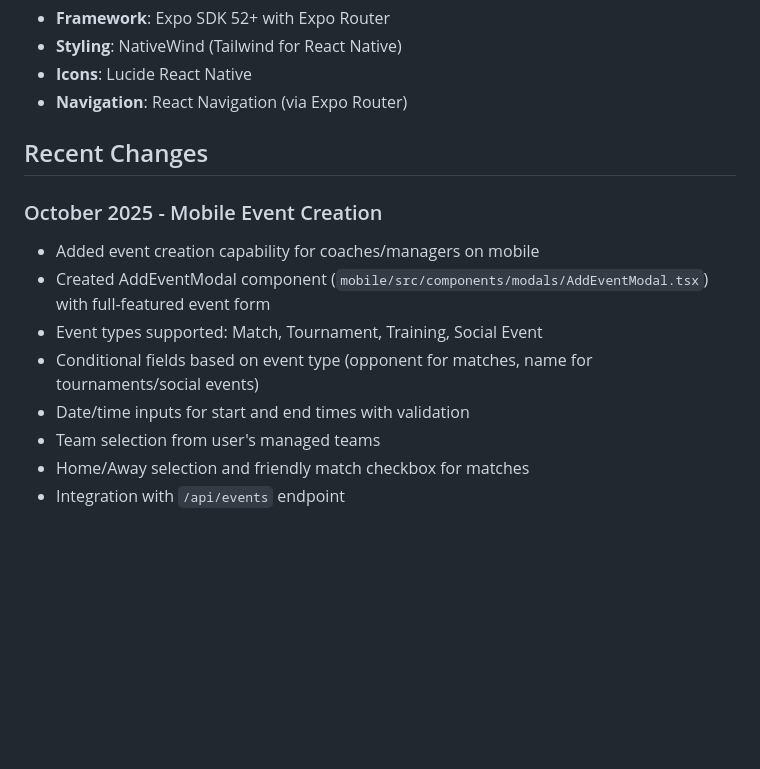
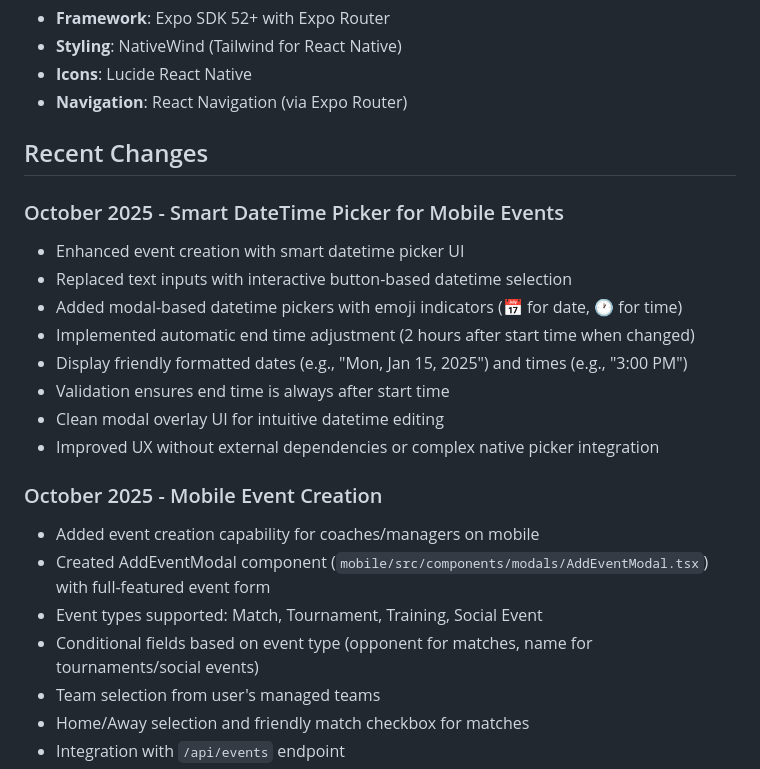
Before and after one commit to joehodgson0/TeamHub, a Markdown page: replit.md, the part around the change. Rendered like a GitHub page; blank space fills up the shorter version.

Commit message:
Improve event creation with smart date and time selection
Update event creation to use a smart datetime picker with improved validation and UI, replacing basic text inputs.

Replit-Commit-Author: Agent
Replit-Commit-Session-Id: 20f4f3e0-613c-46d2-b573-8998d37324fe
Replit-Commit-Checkpoint-Type: full_checkpoint

```diff
--- a/replit.md
+++ b/replit.md
@@ -96,12 +96,21 @@ The application uses Zod schemas for type validation and data modeling:
 
 ## Recent Changes
 
+### October 2025 - Smart DateTime Picker for Mobile Events
+- Enhanced event creation with smart datetime picker UI
+- Replaced text inputs with interactive button-based datetime selection
+- Added modal-based datetime pickers with emoji indicators (📅 for date, 🕐 for time)
+- Implemented automatic end time adjustment (2 hours after start time when changed)
+- Display friendly formatted dates (e.g., "Mon, Jan 15, 2025") and times (e.g., "3:00 PM")
+- Validation ensures end time is always after start time
+- Clean modal overlay UI for intuitive datetime editing
+- Improved UX without external dependencies or complex native picker integration
+
 ### October 2025 - Mobile Event Creation
 - Added event creation capability for coaches/managers on mobile
 - Created AddEventModal component (`mobile/src/components/modals/AddEventModal.tsx`) with full-featured event form
 - Event types supported: Match, Tournament, Training, Social Event
 - Conditional fields based on event type (opponent for matches, name for tournaments/social events)
-- Date/time inputs for start and end times with validation
 - Team selection from user's managed teams
 - Home/Away selection and friendly match checkbox for matches
 - Integration with `/api/events` endpoint
```
